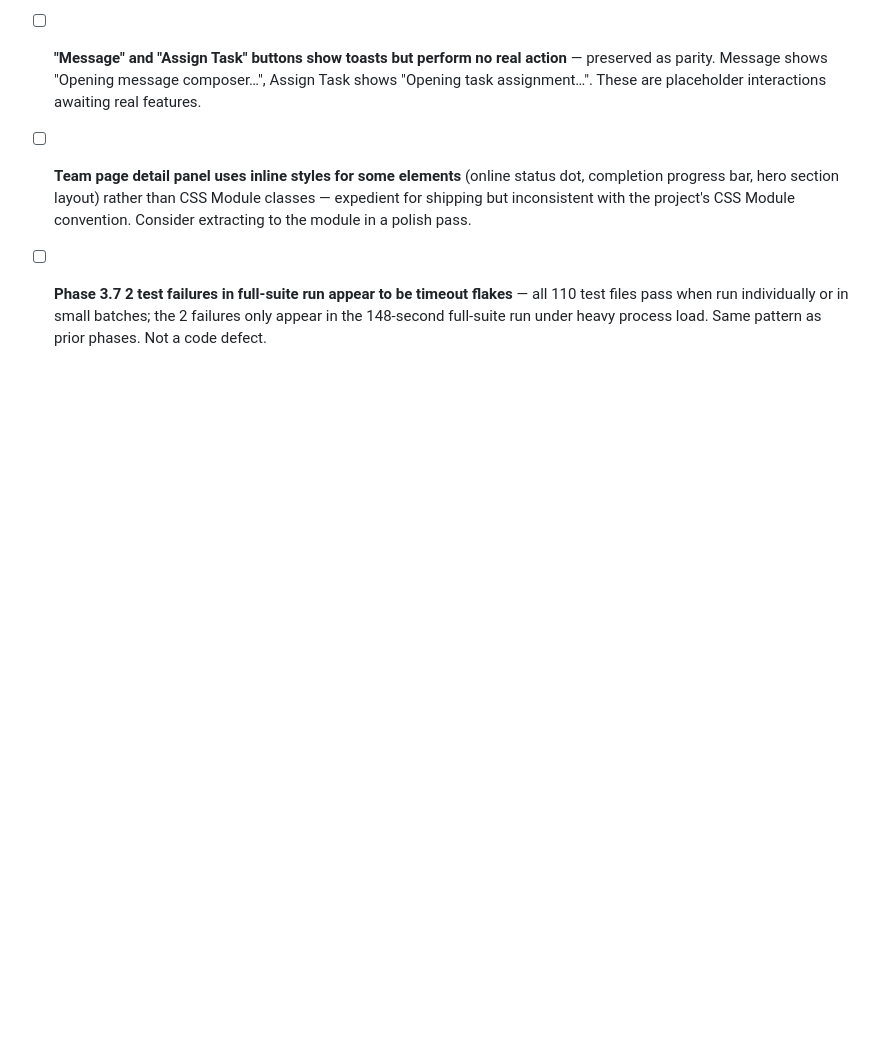
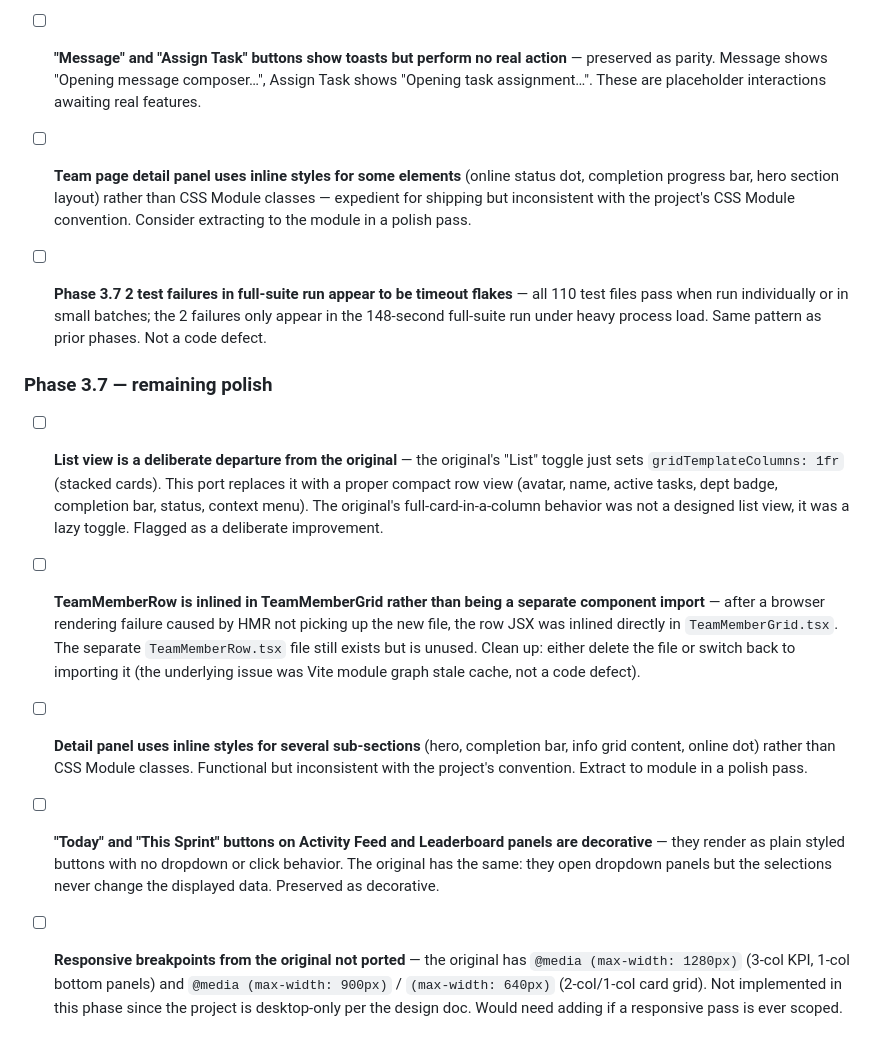
Before and after one commit to Jdbdesign/CHRONOLOOP, a Markdown page: docs/superpowers/backlog.md, the part around the change. Rendered like a GitHub page; blank space fills up the shorter version.

Commit message:
docs: add Phase 3.7 Team page remaining polish items to backlog

```diff
--- a/docs/superpowers/backlog.md
+++ b/docs/superpowers/backlog.md
@@ -139,3 +139,15 @@ Each item: what, where it was noticed, why it was parked instead of fixed inline
 - [ ] **Team page detail panel uses inline styles for some elements** (online status dot, completion progress bar, hero section layout) rather than CSS Module classes — expedient for shipping but inconsistent with the project's CSS Module convention. Consider extracting to the module in a polish pass.
 
 - [ ] **Phase 3.7 2 test failures in full-suite run appear to be timeout flakes** — all 110 test files pass when run individually or in small batches; the 2 failures only appear in the 148-second full-suite run under heavy process load. Same pattern as prior phases. Not a code defect.
+
+### Phase 3.7 — remaining polish
+
+- [ ] **List view is a deliberate departure from the original** — the original's "List" toggle just sets `gridTemplateColumns: 1fr` (stacked cards). This port replaces it with a proper compact row view (avatar, name, active tasks, dept badge, completion bar, status, context menu). The original's full-card-in-a-column behavior was not a designed list view, it was a lazy toggle. Flagged as a deliberate improvement.
+
+- [ ] **TeamMemberRow is inlined in TeamMemberGrid rather than being a separate component import** — after a browser rendering failure caused by HMR not picking up the new file, the row JSX was inlined directly in `TeamMemberGrid.tsx`. The separate `TeamMemberRow.tsx` file still exists but is unused. Clean up: either delete the file or switch back to importing it (the underlying issue was Vite module graph stale cache, not a code defect).
+
+- [ ] **Detail panel uses inline styles for several sub-sections** (hero, completion bar, info grid content, online dot) rather than CSS Module classes. Functional but inconsistent with the project's convention. Extract to module in a polish pass.
+
+- [ ] **"Today" and "This Sprint" buttons on Activity Feed and Leaderboard panels are decorative** — they render as plain styled buttons with no dropdown or click behavior. The original has the same: they open dropdown panels but the selections never change the displayed data. Preserved as decorative.
+
+- [ ] **Responsive breakpoints from the original not ported** — the original has `@media (max-width: 1280px)` (3-col KPI, 1-col bottom panels) and `@media (max-width: 900px)` / `(max-width: 640px)` (2-col/1-col card grid). Not implemented in this phase since the project is desktop-only per the design doc. Would need adding if a responsive pass is ever scoped.
```
